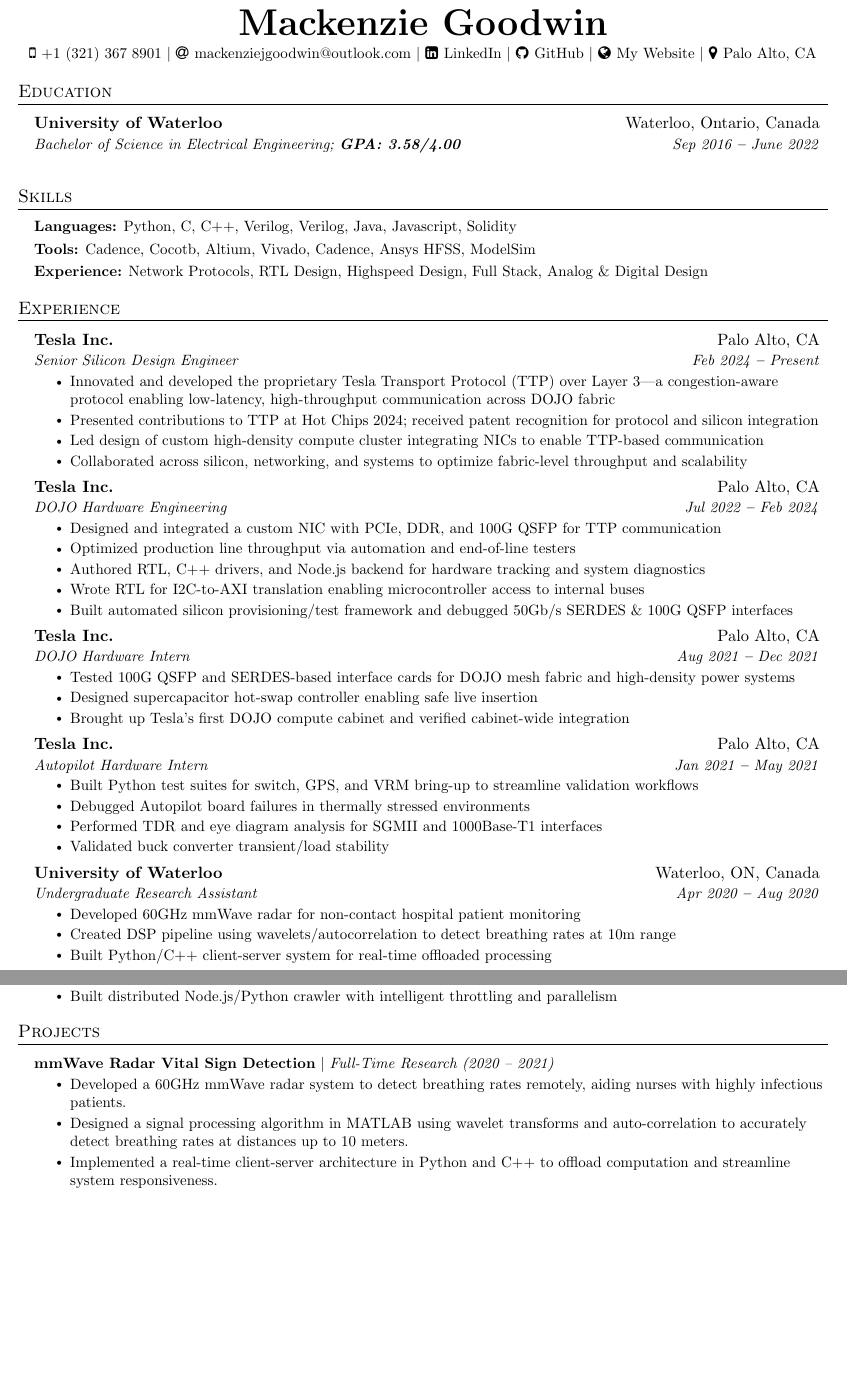
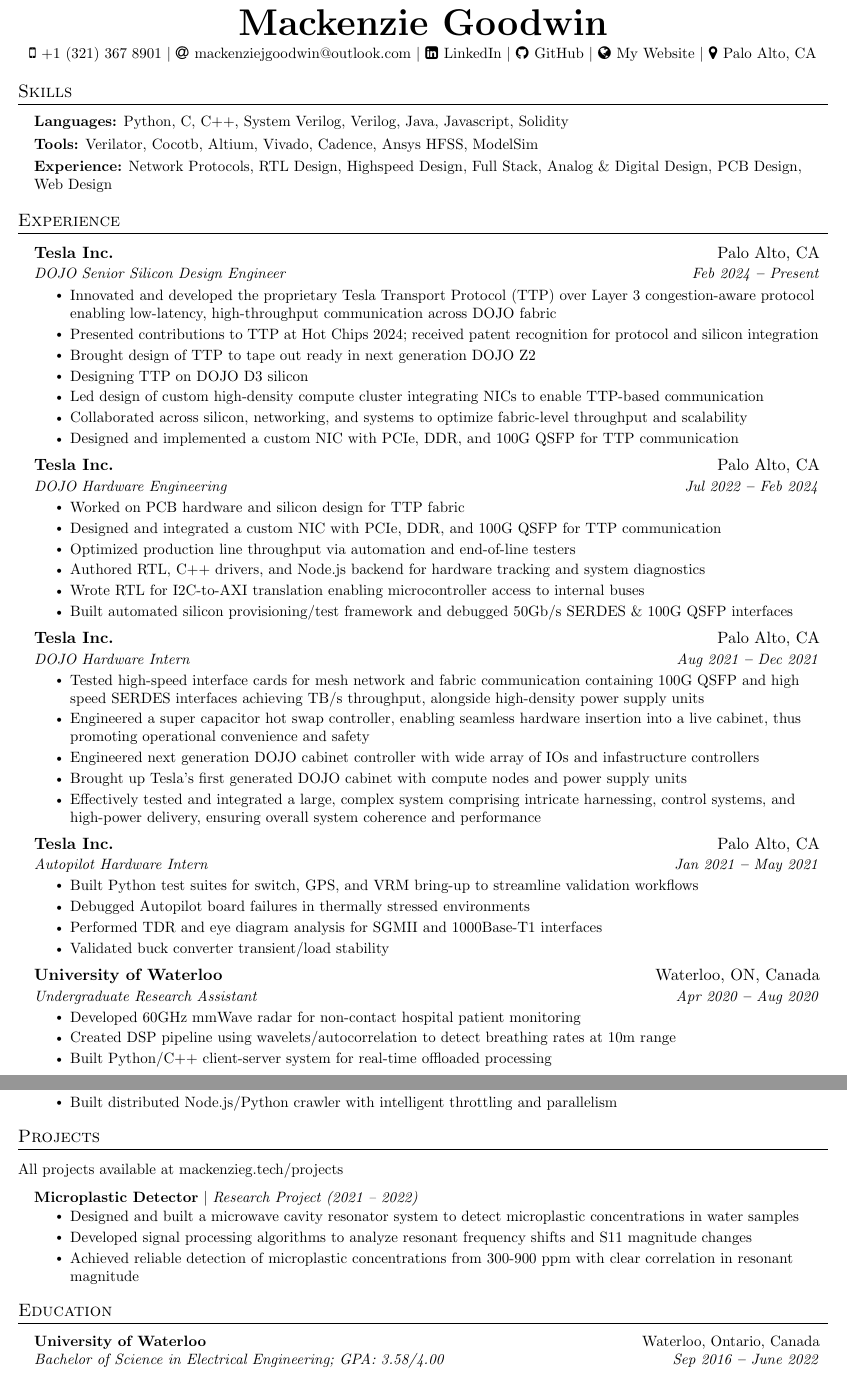
Before and after one commit to mackenzieg/resume, a LaTeX document (hardware.tex): two parts of pages 1 and 2 of 2, joined at a grey line, cut so that both start at the same text, the shorter picture padded with empty space. Compiled offline with pdfLaTeX.

Commit message:
Added more stuff

```diff
--- a/hardware.tex
+++ b/hardware.tex
@@ -149,23 +149,6 @@
 \end{center}
 
 
-
-%----------- EDUCATION -----------
-
-\section{Education}
-  \vspace{3pt}
-  \resumeSubHeadingListStart
-
-    \resumeEducationHeading
-      {University of Waterloo
-      % \normalfont{(Admission rate: 0.09\%)}
-      }{Waterloo, Ontario, Canada}
-      {Bachelor of Science in Electrical Engineering; \textbf{GPA: 3.58/4.00}}{Sep 2016 \textbf{--} June 2022}
-      {}{}
-
-  \resumeSubHeadingListEnd
-
-
 %----------- SKILLS -----------
 
 \section{Skills}
@@ -173,11 +156,11 @@
   \resumeSubHeadingListStart
     \small{\item{
 
-        \textbf{Languages:}{ Python, C, C++, Verilog, Verilog, Java, Javascript, Solidity } \\ \vspace{3pt}
+        \textbf{Languages:}{ Python, C, C++, System Verilog, Verilog, Java, Javascript, Solidity } \\ \vspace{3pt}
 
-        \textbf{Tools:}{ Cadence, Cocotb, Altium, Vivado, Cadence, Ansys HFSS, ModelSim} \\ \vspace{3pt}
+        \textbf{Tools:}{ Verilator, Cocotb, Altium, Vivado, Cadence, Ansys HFSS, ModelSim} \\ \vspace{3pt}
 
-        \textbf{Experience:}{ Network Protocols, RTL Design, Highspeed Design, Full Stack, Analog \& Digital Design} \\ \vspace{3pt}
+        \textbf{Experience:}{ Network Protocols, RTL Design, Highspeed Design, Full Stack, Analog \& Digital Design, PCB Design, Web Design} \\ \vspace{3pt}
 
     }}
   \resumeSubHeadingListEnd
@@ -192,18 +175,22 @@
 
   \resumeSubheading
     {Tesla Inc.}{Palo Alto, CA}
-    {Senior Silicon Design Engineer}{Feb 2024 \textbf{--} Present}
+    {DOJO Senior Silicon Design Engineer}{Feb 2024 \textbf{--} Present}
     \resumeItemListStart
-      \resumeItem{Innovated and developed the proprietary \href{https://patentimages.storage.googleapis.com/be/ad/28/d9a3cf28a032ae/WO2024039793A1.pdf}{Tesla Transport Protocol (TTP)} over Layer 3—a congestion-aware protocol enabling low-latency, high-throughput communication across DOJO fabric}
+      \resumeItem{Innovated and developed the proprietary \href{https://patentimages.storage.googleapis.com/be/ad/28/d9a3cf28a032ae/WO2024039793A1.pdf}{Tesla Transport Protocol (TTP)} over Layer 3 congestion-aware protocol enabling low-latency, high-throughput communication across DOJO fabric}
       \resumeItem{Presented contributions to TTP at Hot Chips 2024; received patent recognition for protocol and silicon integration}
+      \resumeItem{Brought design of TTP to tape out ready in next generation DOJO Z2}
+      \resumeItem{Designing TTP on DOJO D3 silicon}
       \resumeItem{Led design of custom high-density compute cluster integrating NICs to enable TTP-based communication}
       \resumeItem{Collaborated across silicon, networking, and systems to optimize fabric-level throughput and scalability}
+      \resumeItem{Designed and implemented a custom NIC with PCIe, DDR, and 100G QSFP for TTP communication}
     \resumeItemListEnd
 
   \resumeSubheading
     {Tesla Inc.}{Palo Alto, CA}
     {DOJO Hardware Engineering}{Jul 2022 \textbf{--} Feb 2024}
     \resumeItemListStart
+      \resumeItem{Worked on PCB hardware and silicon design for TTP fabric}
       \resumeItem{Designed and integrated a custom NIC with PCIe, DDR, and 100G QSFP for TTP communication}
       \resumeItem{Optimized production line throughput via automation and end-of-line testers}
       \resumeItem{Authored RTL, C++ drivers, and Node.js backend for hardware tracking and system diagnostics}
@@ -215,9 +202,11 @@
     {Tesla Inc.}{Palo Alto, CA}
     {DOJO Hardware Intern}{Aug 2021 \textbf{--} Dec 2021}
     \resumeItemListStart
-      \resumeItem{Tested 100G QSFP and SERDES-based interface cards for DOJO mesh fabric and high-density power systems}
-      \resumeItem{Designed supercapacitor hot-swap controller enabling safe live insertion}
-      \resumeItem{Brought up Tesla's first DOJO compute cabinet and verified cabinet-wide integration}
+      \resumeItem{Tested high-speed interface cards for mesh network and fabric communication containing 100G QSFP and high speed SERDES interfaces achieving TB/s throughput, alongside high-density power supply units}
+      \resumeItem{Engineered a super capacitor hot swap controller, enabling seamless hardware insertion into a live cabinet, thus promoting operational convenience and safety}
+      \resumeItem{Engineered next generation DOJO cabinet controller with wide array of IOs and infastructure controllers}
+      \resumeItem{Brought up Tesla's first generated DOJO cabinet with compute nodes and power supply units}
+      \resumeItem{Effectively tested and integrated a large, complex system comprising intricate harnessing, control systems, and high-power delivery, ensuring overall system coherence and performance}
     \resumeItemListEnd
 
   \resumeSubheading
@@ -238,6 +227,8 @@
       \resumeItem{Created DSP pipeline using wavelets/autocorrelation to detect breathing rates at 10m range}
       \resumeItem{Built Python/C++ client-server system for real-time offloaded processing}
     \resumeItemListEnd
+
+  \pagebreak
 
   \resumeSubheading
     {Kazoo Technology}{Hong Kong, HK}
@@ -311,17 +302,35 @@
 
 \section{Projects}
 \vspace{3pt}
+\small{All projects available at \href{https://mackenzieg.tech/projects}{mackenzieg.tech/projects}}
+\vspace{3pt}
 \resumeSubHeadingListStart
 
   \resumeProjectHeading
-    {\textbf{mmWave Radar Vital Sign Detection} $|$ \emph{Full-Time Research (2020 -- 2021)}}{}
+    {\textbf{Microplastic Detector} $|$ \emph{Research Project (2021 -- 2022)}}{}
       \resumeItemListStart
-        \resumeItem{Developed a 60GHz mmWave radar system to detect breathing rates remotely, aiding nurses with highly infectious patients.}
-        \resumeItem{Designed a signal processing algorithm in MATLAB using wavelet transforms and auto-correlation to accurately detect breathing rates at distances up to 10 meters.}
-        \resumeItem{Implemented a real-time client-server architecture in Python and C++ to offload computation and streamline system responsiveness.}
+        \resumeItem{Designed and built a microwave cavity resonator system to detect microplastic concentrations in water samples}
+        \resumeItem{Developed signal processing algorithms to analyze resonant frequency shifts and S11 magnitude changes}
+        \resumeItem{Achieved reliable detection of microplastic concentrations from 300-900 ppm with clear correlation in resonant magnitude}
       \resumeItemListEnd
 
 \resumeSubHeadingListEnd
+
+
+%----------- EDUCATION -----------
+
+\section{Education}
+  \vspace{3pt}
+  \resumeSubHeadingListStart
+
+    \resumeEducationHeading
+      {University of Waterloo
+      % \normalfont{(Admission rate: 0.09\%)}
+      }{Waterloo, Ontario, Canada}
+      {Bachelor of Science in Electrical Engineering; GPA: 3.58/4.00}{Sep 2016 \textbf{--} June 2022}
+      {}{}
+
+  \resumeSubHeadingListEnd
 
 
 
```
Also changed, not shown: Makefile.
